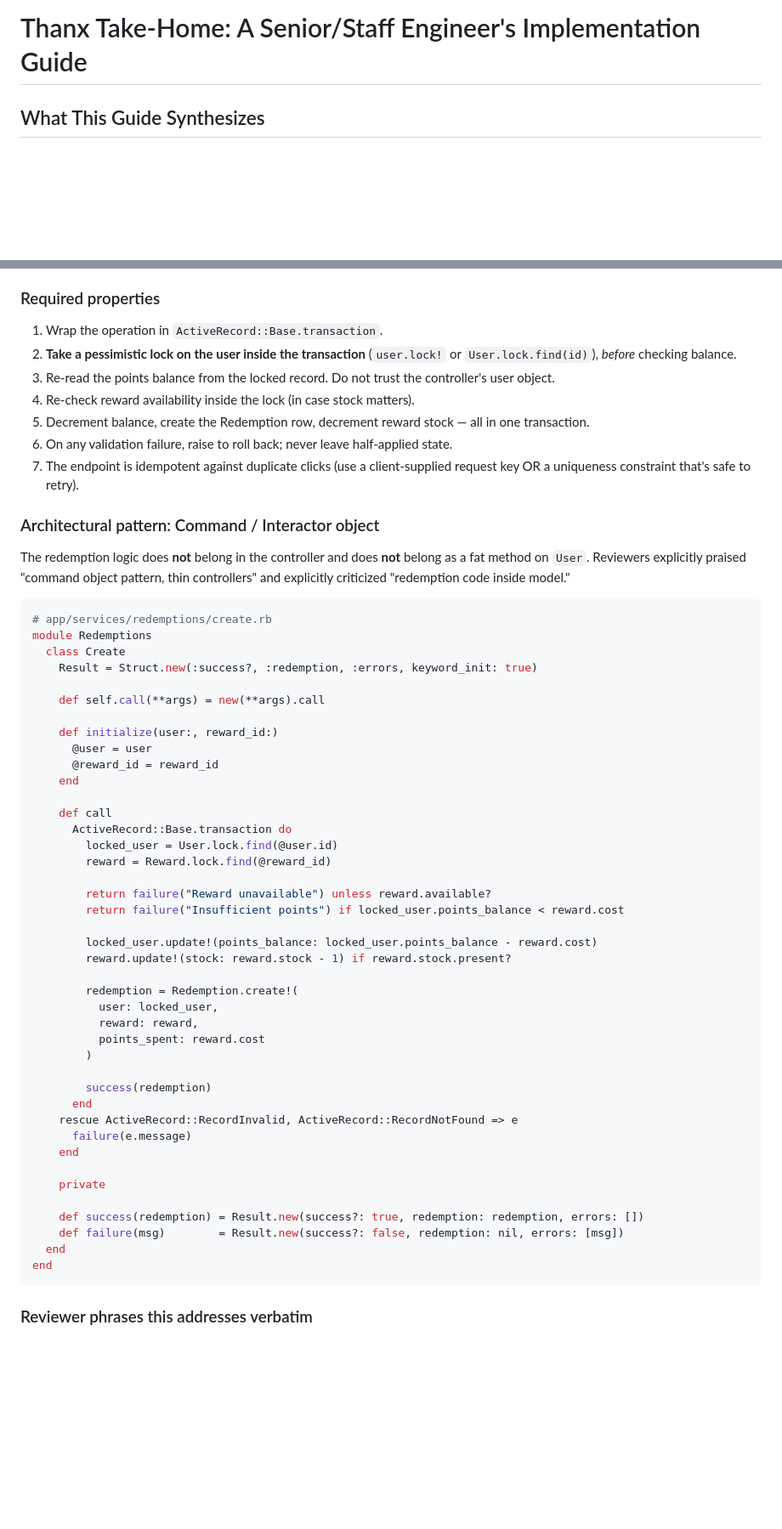
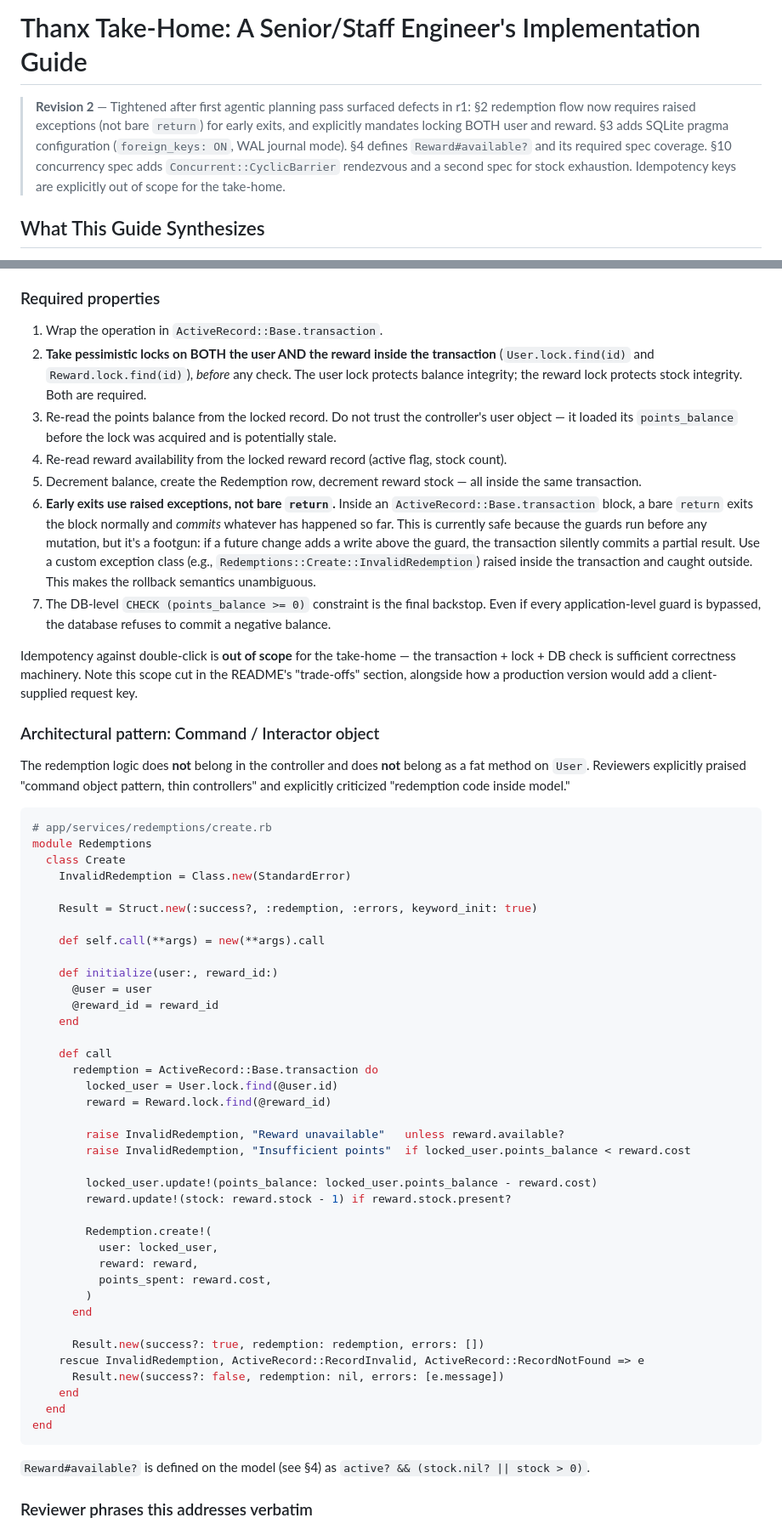
Before and after one commit to matthewzar/thanx, a Markdown page: docs/IMPLEMENTATION_GUIDE.md, 2 parts joined by grey strips. Shown at 85% size. Drawn GitHub-style; blank space fills up the shorter version.

Commit message:
Improved agent guide

````diff
--- a/docs/IMPLEMENTATION_GUIDE.md
+++ b/docs/IMPLEMENTATION_GUIDE.md
@@ -1,4 +1,11 @@
 # Thanx Take-Home: A Senior/Staff Engineer's Implementation Guide
+
+> **Revision 2** — Tightened after first agentic planning pass surfaced defects in r1:
+> §2 redemption flow now requires raised exceptions (not bare `return`) for early exits, and explicitly mandates locking BOTH user and reward.
+> §3 adds SQLite pragma configuration (`foreign_keys: ON`, WAL journal mode).
+> §4 defines `Reward#available?` and its required spec coverage.
+> §10 concurrency spec adds `Concurrent::CyclicBarrier` rendezvous and a second spec for stock exhaustion.
+> Idempotency keys are explicitly out of scope for the take-home.
 
 ## What This Guide Synthesizes
 
@@ -34,12 +41,14 @@ Almost every reviewer commented on this. Get it wrong and the submission fails r
 ### Required properties
 
 1. Wrap the operation in `ActiveRecord::Base.transaction`.
-2. **Take a pessimistic lock on the user inside the transaction** (`user.lock!` or `User.lock.find(id)`), *before* checking balance.
-3. Re-read the points balance from the locked record. Do not trust the controller's user object.
-4. Re-check reward availability inside the lock (in case stock matters).
-5. Decrement balance, create the Redemption row, decrement reward stock — all in one transaction.
-6. On any validation failure, raise to roll back; never leave half-applied state.
-7. The endpoint is idempotent against duplicate clicks (use a client-supplied request key OR a uniqueness constraint that's safe to retry).
+2. **Take pessimistic locks on BOTH the user AND the reward inside the transaction** (`User.lock.find(id)` and `Reward.lock.find(id)`), *before* any check. The user lock protects balance integrity; the reward lock protects stock integrity. Both are required.
+3. Re-read the points balance from the locked record. Do not trust the controller's user object — it loaded its `points_balance` before the lock was acquired and is potentially stale.
+4. Re-read reward availability from the locked reward record (active flag, stock count).
+5. Decrement balance, create the Redemption row, decrement reward stock — all inside the same transaction.
+6. **Early exits use raised exceptions, not bare `return`.** Inside an `ActiveRecord::Base.transaction` block, a bare `return` exits the block normally and *commits* whatever has happened so far. This is currently safe because the guards run before any mutation, but it's a footgun: if a future change adds a write above the guard, the transaction silently commits a partial result. Use a custom exception class (e.g., `Redemptions::Create::InvalidRedemption`) raised inside the transaction and caught outside. This makes the rollback semantics unambiguous.
+7. The DB-level `CHECK (points_balance >= 0)` constraint is the final backstop. Even if every application-level guard is bypassed, the database refuses to commit a negative balance.
+
+Idempotency against double-click is **out of scope** for the take-home — the transaction + lock + DB check is sufficient correctness machinery. Note this scope cut in the README's "trade-offs" section, alongside how a production version would add a client-supplied request key.
 
 ### Architectural pattern: Command / Interactor object
 
@@ -49,6 +58,8 @@ The redemption logic does **not** belong in the controller and does **not** belo
 # app/services/redemptions/create.rb
 module Redemptions
   class Create
+    InvalidRedemption = Class.new(StandardError)
+
     Result = Struct.new(:success?, :redemption, :errors, keyword_init: true)
 
     def self.call(**args) = new(**args).call
@@ -59,35 +70,32 @@ module Redemptions
     end
 
     def call
-      ActiveRecord::Base.transaction do
+      redemption = ActiveRecord::Base.transaction do
         locked_user = User.lock.find(@user.id)
         reward = Reward.lock.find(@reward_id)
 
-        return failure("Reward unavailable") unless reward.available?
-        return failure("Insufficient points") if locked_user.points_balance < reward.cost
+        raise InvalidRedemption, "Reward unavailable"   unless reward.available?
+        raise InvalidRedemption, "Insufficient points"  if locked_user.points_balance < reward.cost
 
         locked_user.update!(points_balance: locked_user.points_balance - reward.cost)
         reward.update!(stock: reward.stock - 1) if reward.stock.present?
 
-        redemption = Redemption.create!(
+        Redemption.create!(
           user: locked_user,
           reward: reward,
-          points_spent: reward.cost
+          points_spent: reward.cost,
         )
+      end
 
-        success(redemption)
-      end
-    rescue ActiveRecord::RecordInvalid, ActiveRecord::RecordNotFound => e
-      failure(e.message)
+      Result.new(success?: true, redemption: redemption, errors: [])
+    rescue InvalidRedemption, ActiveRecord::RecordInvalid, ActiveRecord::RecordNotFound => e
+      Result.new(success?: false, redemption: nil, errors: [e.message])
     end
-
-    private
-
-    def success(redemption) = Result.new(success?: true, redemption: redemption, errors: [])
-    def failure(msg)        = Result.new(success?: false, redemption: nil, errors: [msg])
   end
 end
 ```
+
+`Reward#available?` is defined on the model (see §4) as `active? && (stock.nil? || stock > 0)`.
 
 ### Reviewer phrases this addresses verbatim
 
````
Also changed, not shown: other parts of docs/IMPLEMENTATION_GUIDE.md (+85 -5 lines).
